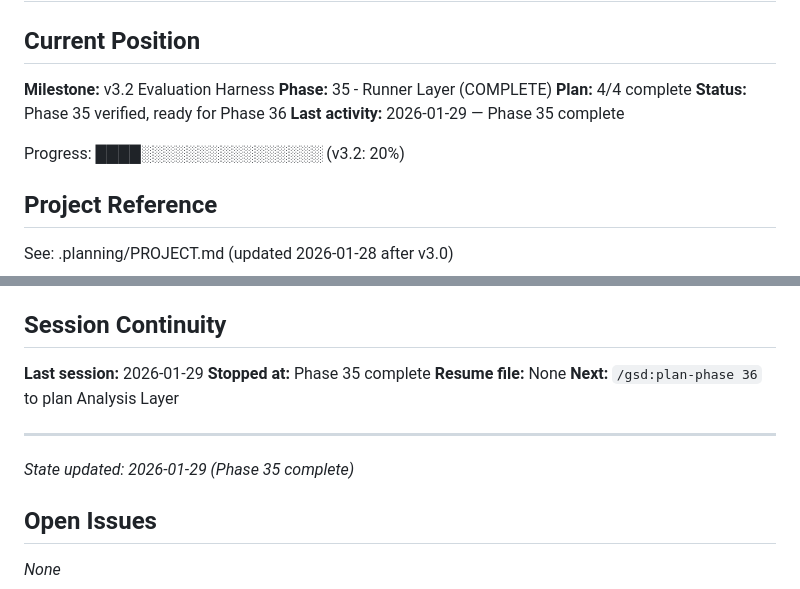
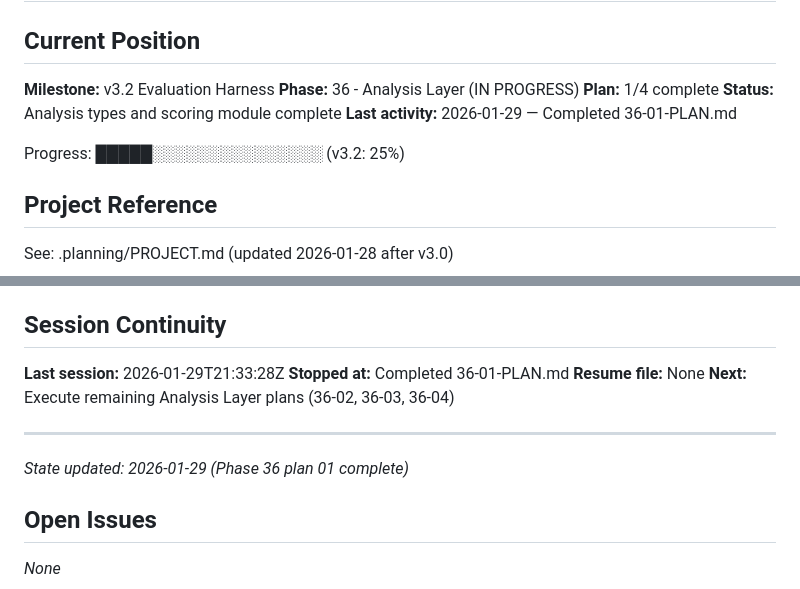
Before and after one commit to pikehouse/operator, a Markdown page: .planning/STATE.md, 2 parts joined by grey strips. Drawn GitHub-style.

Commit message:
docs(36-01): complete analysis types and scoring plan
Tasks completed: 2/2
- Task 1: Create analysis types module
- Task 2: Implement scoring module

SUMMARY: .planning/phases/36-analysis-layer/36-01-SUMMARY.md

```diff
--- a/.planning/STATE.md
+++ b/.planning/STATE.md
@@ -3,12 +3,12 @@
 ## Current Position
 
 **Milestone:** v3.2 Evaluation Harness
-**Phase:** 35 - Runner Layer (COMPLETE)
-**Plan:** 4/4 complete
-**Status:** Phase 35 verified, ready for Phase 36
-**Last activity:** 2026-01-29 — Phase 35 complete
+**Phase:** 36 - Analysis Layer (IN PROGRESS)
+**Plan:** 1/4 complete
+**Status:** Analysis types and scoring module complete
+**Last activity:** 2026-01-29 — Completed 36-01-PLAN.md
 
-Progress: ████░░░░░░░░░░░░░░░░ (v3.2: 20%)
+Progress: █████░░░░░░░░░░░░░░░ (v3.2: 25%)
 
 ## Project Reference
 
@@ -89,13 +89,13 @@ See: .planning/MILESTONES.md
 
 ## Session Continuity
 
-**Last session:** 2026-01-29
-**Stopped at:** Phase 35 complete
+**Last session:** 2026-01-29T21:33:28Z
+**Stopped at:** Completed 36-01-PLAN.md
 **Resume file:** None
-**Next:** `/gsd:plan-phase 36` to plan Analysis Layer
+**Next:** Execute remaining Analysis Layer plans (36-02, 36-03, 36-04)
 
 ---
-*State updated: 2026-01-29 (Phase 35 complete)*
+*State updated: 2026-01-29 (Phase 36 plan 01 complete)*
 
 ## Open Issues
 
```
Also changed, not shown: 1 other file.
